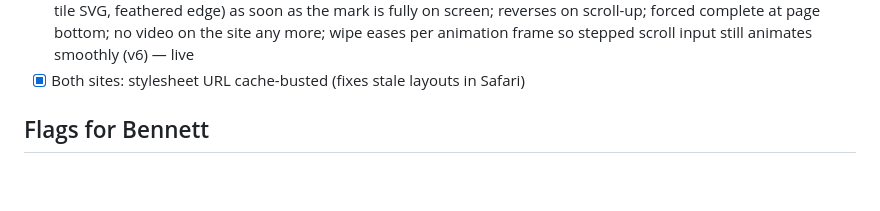
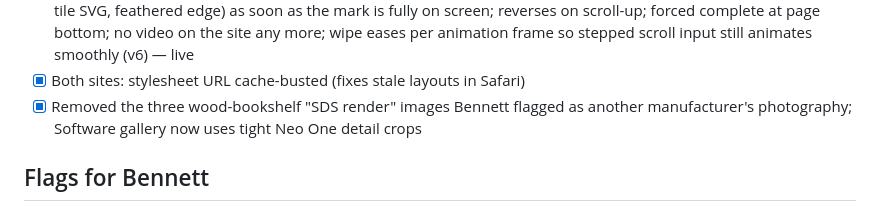
Before and after one commit to MeierWerks/mwacoustic.com, a Markdown page: docs/CHECKLIST.md, the part around the change. Rendered like a GitHub page; blank space fills up the shorter version.

Commit message:
Checklist: third-party imagery removed
Co-Authored-By: Claude Fable 5.1 <noreply@anthropic.com>

```diff
--- a/docs/CHECKLIST.md
+++ b/docs/CHECKLIST.md
@@ -43,6 +43,7 @@
 - [x] Products: photo credit line removed; ferrite photo replaced with a no-attribution Pexels image (dark iron-oxide mineral close-up)
 - [x] Parent Divisions page (v5): each division's mark colours itself in with a smooth vector wipe (built from the delivered tile SVG, feathered edge) as soon as the mark is fully on screen; reverses on scroll-up; forced complete at page bottom; no video on the site any more; wipe eases per animation frame so stepped scroll input still animates smoothly (v6) — live
 - [x] Both sites: stylesheet URL cache-busted (fixes stale layouts in Safari)
+- [x] Removed the three wood-bookshelf "SDS render" images Bennett flagged as another manufacturer's photography; Software gallery now uses tight Neo One detail crops
 
 ## Flags for Bennett
 - Press embed = "Revolutionizing Audio: The Rise of AI Speakers" (1BIT Podcast, channel Jay's iyagi) — verified the embed plays over HTTP; caption uses the video's title.
```
